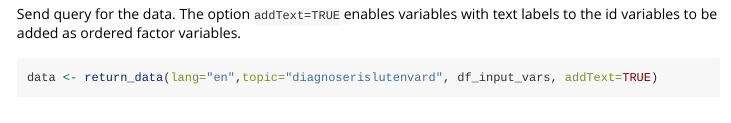
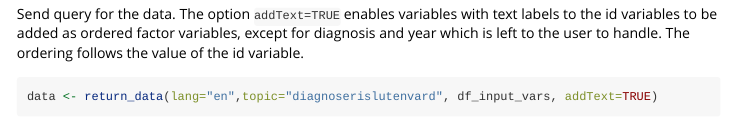
Before and after one commit to kerni714/HealthWelfareStatDB, an R Markdown document (vignettes/HealthWelfareStatDB.Rmd): the page in a window 1100 px wide, from 2550 px down. Rendered offline with R 4.5, knitr and Pandoc, with nearby package versions; some code elsewhere in the file could not run offline; long lines of code are wrapped.

Commit message:
Update vignette (minor update)

````diff
--- a/vignettes/HealthWelfareStatDB.Rmd
+++ b/vignettes/HealthWelfareStatDB.Rmd
@@ -119,7 +119,9 @@ print(df_input_vars)
 ```
 
 Send query for the data. The option ```addText=TRUE ``` enables variables with
-text labels to the id variables to be added as ordered factor variables.
+text labels to the id variables to be added as ordered factor variables, except
+for diagnosis and year which is left to the user to handle. The ordering follows the
+value of the id variable.
 ```{r}
 data <- return_data(lang="en",topic="diagnoserislutenvard", df_input_vars, addText=TRUE)
 print(data)
````
